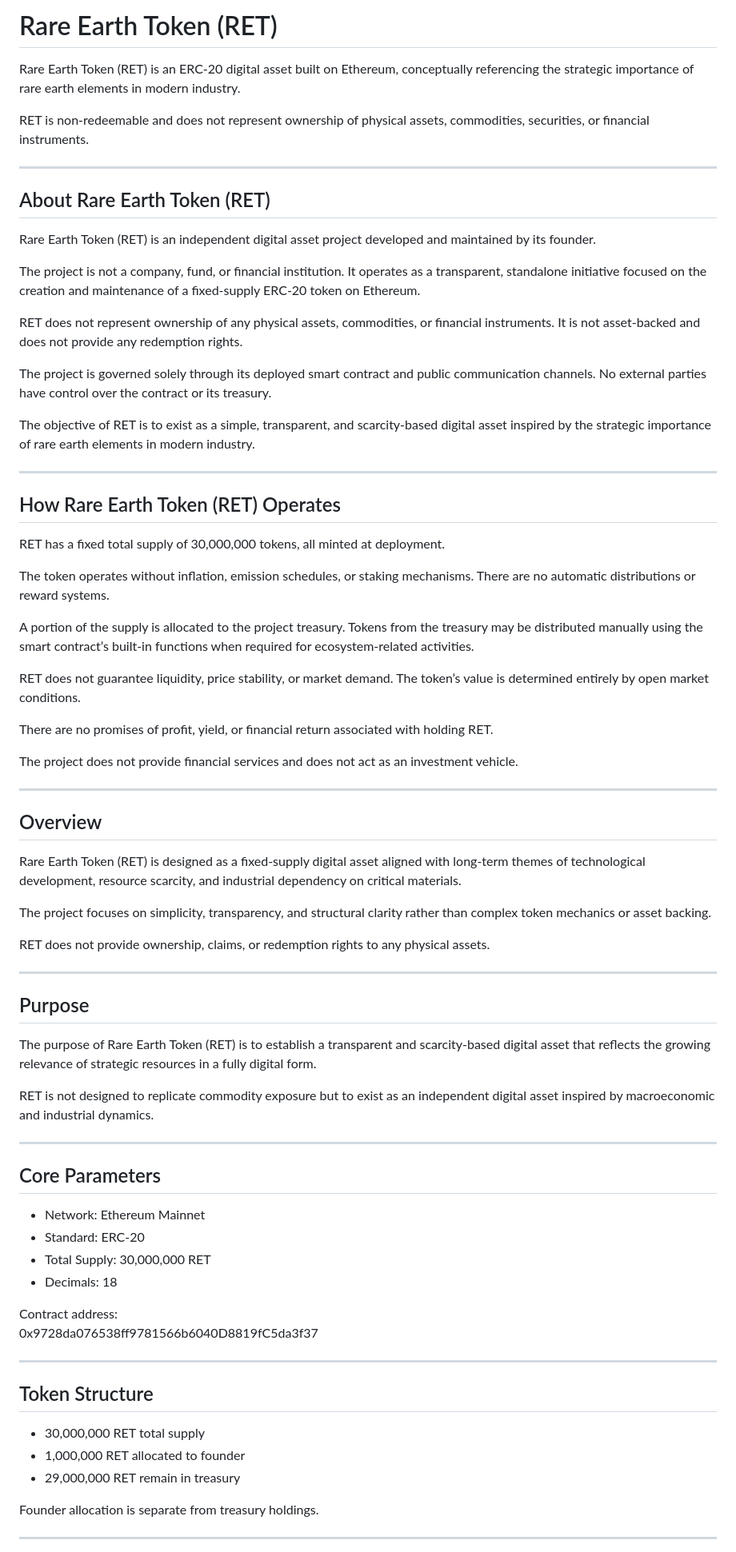
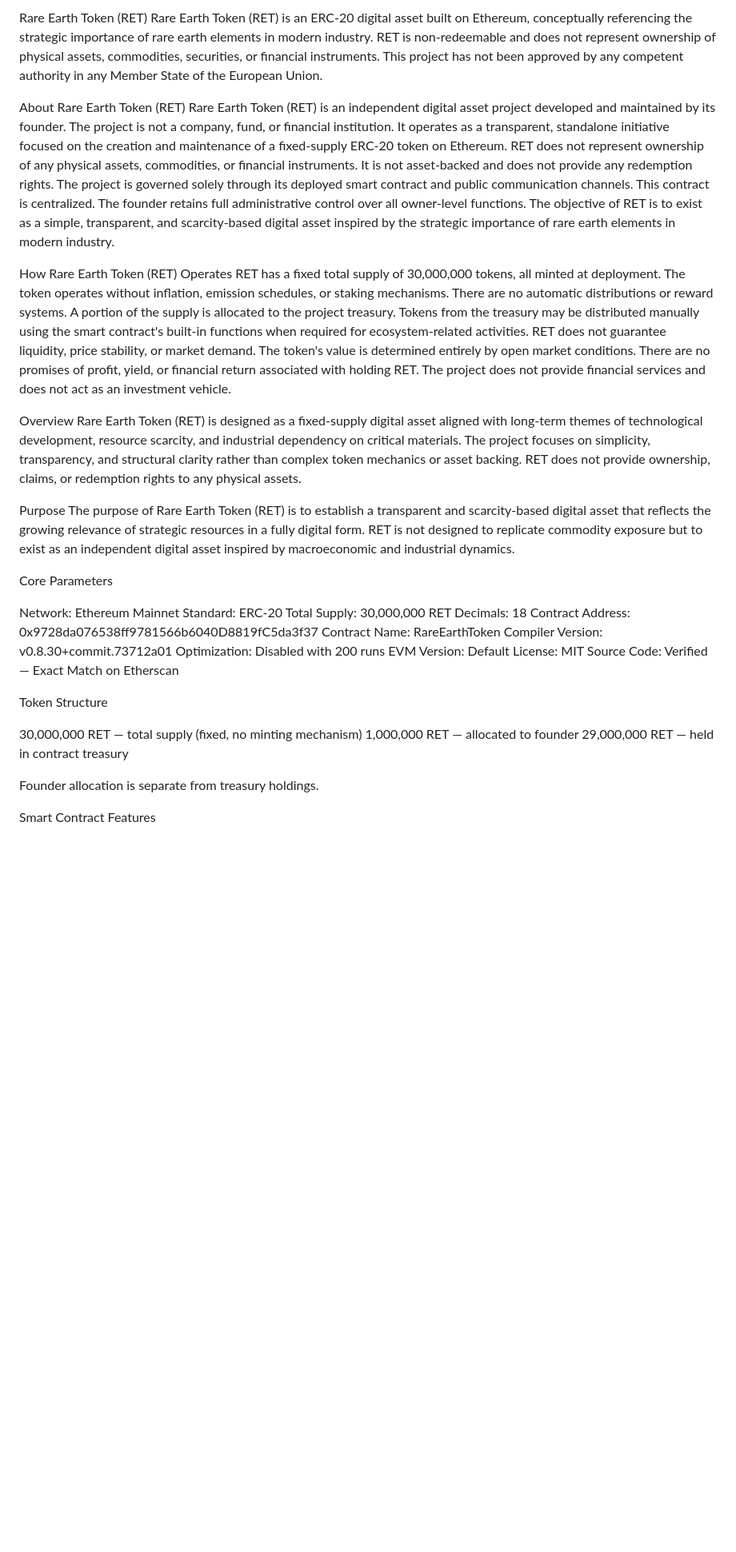
Before and after one commit to RareEarthToken-gif/ret-site, a Markdown page: README.md, the part around one of its changes. Shown at 80% size. GitHub-like rendering; blank space fills up the shorter version.

```diff
--- a/README.md
+++ b/README.md
@@ -1,78 +1,54 @@
-# Rare Earth Token (RET)
+Rare Earth Token (RET)
+Rare Earth Token (RET) is an ERC-20 digital asset built on Ethereum, conceptually referencing the strategic importance of rare earth elements in modern industry.
+RET is non-redeemable and does not represent ownership of physical assets, commodities, securities, or financial instruments.
+This project has not been approved by any competent authority in any Member State of the European Union.
 
-Rare Earth Token (RET) is an ERC-20 digital asset built on Ethereum, conceptually referencing the strategic importance of rare earth elements in modern industry.
-
-RET is non-redeemable and does not represent ownership of physical assets, commodities, securities, or financial instruments.
-
----
-
-## About Rare Earth Token (RET)
-
+About Rare Earth Token (RET)
 Rare Earth Token (RET) is an independent digital asset project developed and maintained by its founder.
-
 The project is not a company, fund, or financial institution. It operates as a transparent, standalone initiative focused on the creation and maintenance of a fixed-supply ERC-20 token on Ethereum.
-
 RET does not represent ownership of any physical assets, commodities, or financial instruments. It is not asset-backed and does not provide any redemption rights.
-
-The project is governed solely through its deployed smart contract and public communication channels. No external parties have control over the contract or its treasury.
-
+The project is governed solely through its deployed smart contract and public communication channels. This contract is centralized. The founder retains full administrative control over all owner-level functions.
 The objective of RET is to exist as a simple, transparent, and scarcity-based digital asset inspired by the strategic importance of rare earth elements in modern industry.
 
----
-
-## How Rare Earth Token (RET) Operates
-
+How Rare Earth Token (RET) Operates
 RET has a fixed total supply of 30,000,000 tokens, all minted at deployment.
-
 The token operates without inflation, emission schedules, or staking mechanisms. There are no automatic distributions or reward systems.
-
-A portion of the supply is allocated to the project treasury. Tokens from the treasury may be distributed manually using the smart contract’s built-in functions when required for ecosystem-related activities.
-
-RET does not guarantee liquidity, price stability, or market demand. The token’s value is determined entirely by open market conditions.
-
+A portion of the supply is allocated to the project treasury. Tokens from the treasury may be distributed manually using the smart contract's built-in functions when required for ecosystem-related activities.
+RET does not guarantee liquidity, price stability, or market demand. The token's value is determined entirely by open market conditions.
 There are no promises of profit, yield, or financial return associated with holding RET.
-
 The project does not provide financial services and does not act as an investment vehicle.
 
----
-
-## Overview
-
+Overview
 Rare Earth Token (RET) is designed as a fixed-supply digital asset aligned with long-term themes of technological development, resource scarcity, and industrial dependency on critical materials.
-
 The project focuses on simplicity, transparency, and structural clarity rather than complex token mechanics or asset backing.
-
 RET does not provide ownership, claims, or redemption rights to any physical assets.
 
----
-
-## Purpose
-
+Purpose
 The purpose of Rare Earth Token (RET) is to establish a transparent and scarcity-based digital asset that reflects the growing relevance of strategic resources in a fully digital form.
-
 RET is not designed to replicate commodity exposure but to exist as an independent digital asset inspired by macroeconomic and industrial dynamics.
 
----
+Core Parameters
 
-## Core Parameters
+Network: Ethereum Mainnet
+Standard: ERC-20
+Total Supply: 30,000,000 RET
+Decimals: 18
+Contract Address: 0x9728da076538ff9781566b6040D8819fC5da3f37
+Contract Name: RareEarthToken
+Compiler Version: v0.8.30+commit.73712a01
+Optimization: Disabled with 200 runs
+EVM Version: Default
+License: MIT
+Source Code: Verified — Exact Match on Etherscan
 
-- Network: Ethereum Mainnet
-- Standard: ERC-20
-- Total Supply: 30,000,000 RET
-- Decimals: 18
 
-Contract address:
-0x9728da076538ff9781566b6040D8819fC5da3f37
+Token Structure
 
----
-
-## Token Structure
-
-- 30,000,000 RET total supply
-- 1,000,000 RET allocated to founder
-- 29,000,000 RET remain in treasury
+30,000,000 RET — total supply (fixed, no minting mechanism)
+1,000,000 RET — allocated to founder
+29,000,000 RET — held in contract treasury
 
 Founder allocation is separate from treasury holdings.
 
----
+Smart Contract Features
 
```
Also changed, not shown: other parts of README.md (+29 -35 lines).
